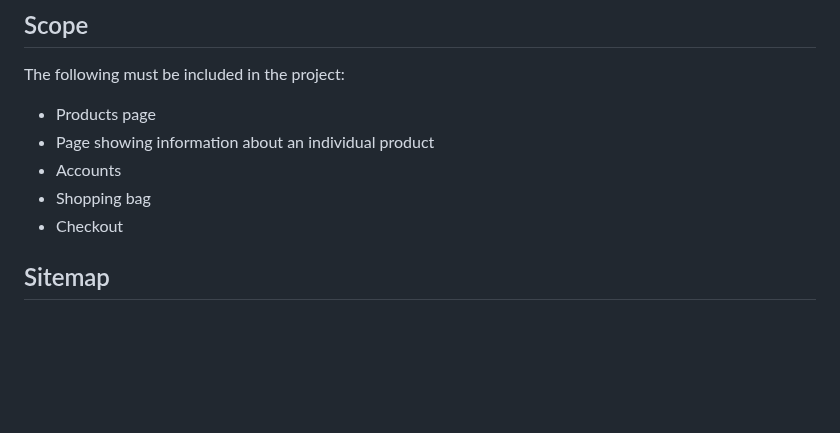
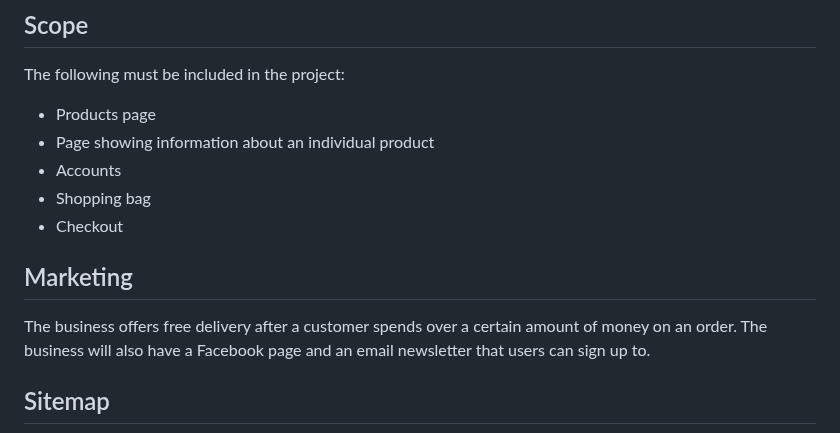
Before and after one commit to CatherineP37/project_5, a Markdown page: README.md, the part around the change. GitHub-like rendering; blank space fills up the shorter version.

Commit message:
Add marketing section of README.md

```diff
--- a/README.md
+++ b/README.md
@@ -15,6 +15,11 @@ The following must be included in the project:
 - Accounts
 - Shopping bag
 - Checkout
+
+## Marketing
+
+The business offers free delivery after a customer spends over a certain amount of money on an order. The business will also have a Facebook page and an email newsletter
+that users can sign up to.
 
 ## Sitemap
 
```
